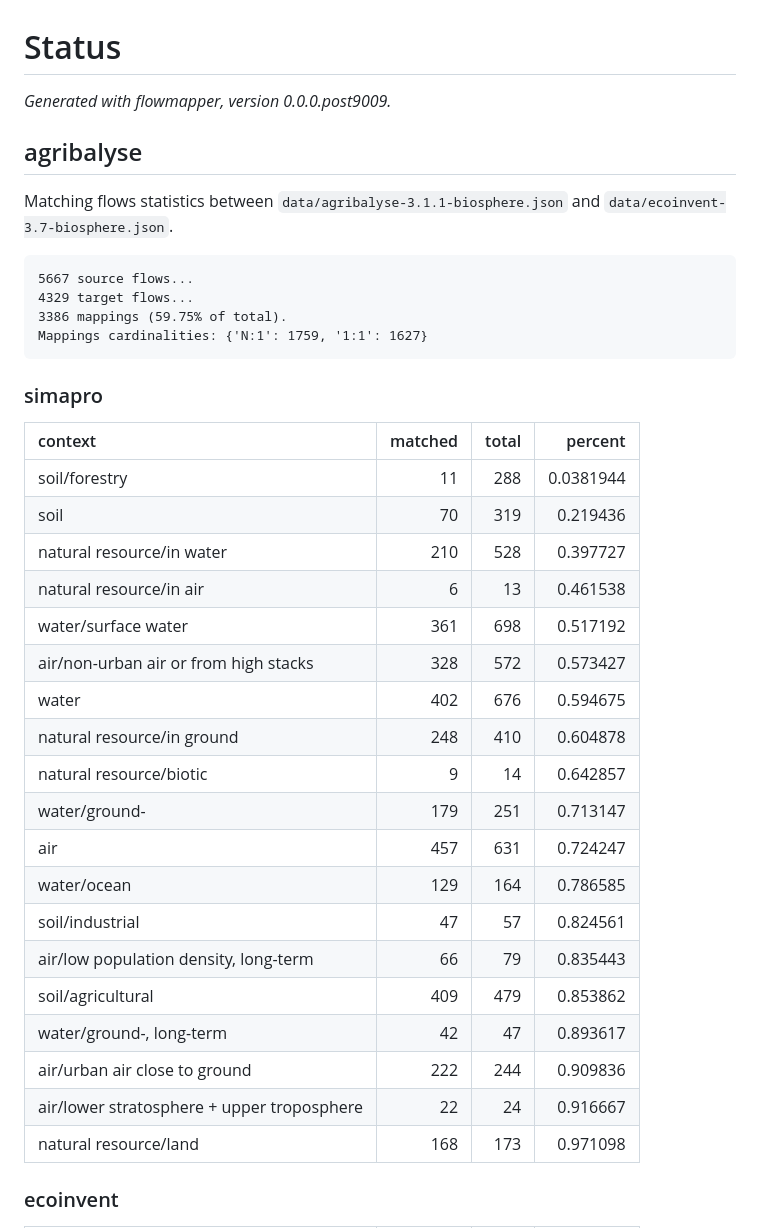
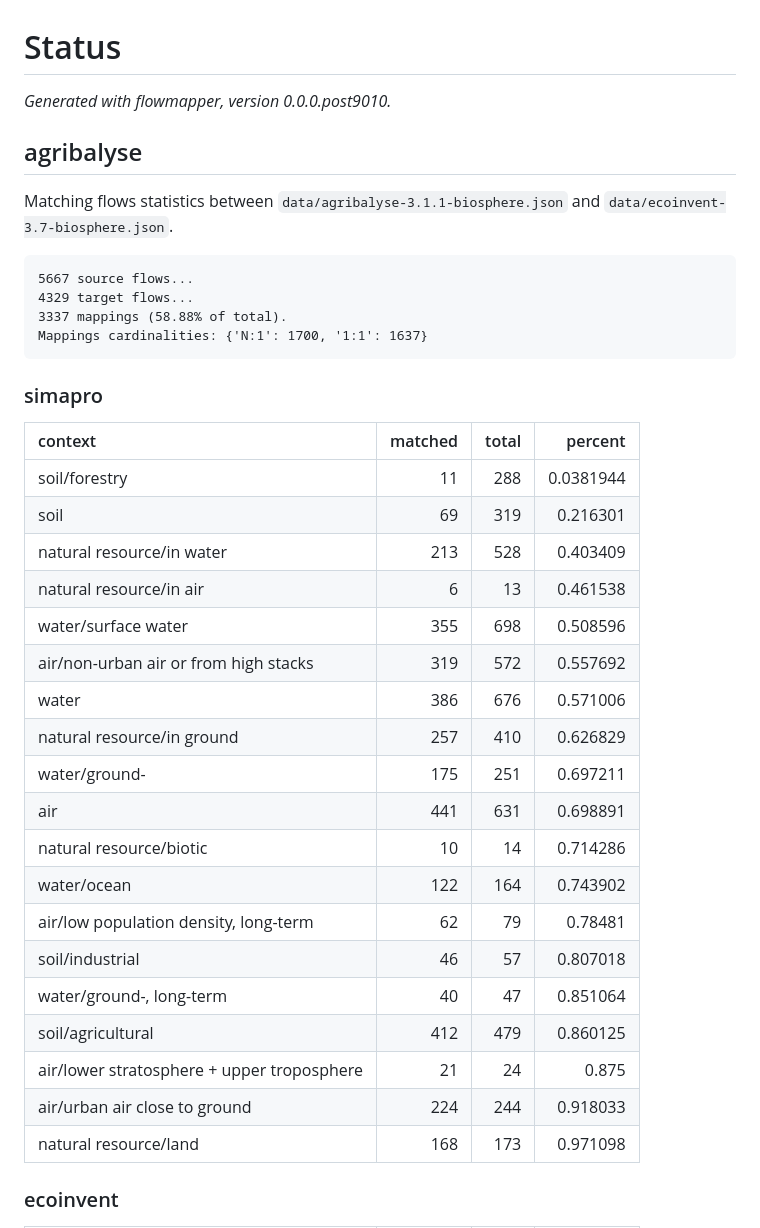
Before and after one commit to cmutel/flowmapper-ci, a Markdown page: status.md, the part around one of its changes. GitHub-like rendering.

Commit message:
release https://github.com/fjuniorr/flowmapper/commit/0351ad3a87906dd3f5d45c94451f720f7f3630f0

```diff
--- a/status.md
+++ b/status.md
@@ -1,6 +1,6 @@
 # Status
 
-*Generated with flowmapper, version 0.0.0.post9009.*
+*Generated with flowmapper, version 0.0.0.post9010.*
 
 ## agribalyse
 
@@ -9,31 +9,31 @@ and `data/ecoinvent-3.7-biosphere.json`.
 
     5667 source flows...
     4329 target flows...
-    3386 mappings (59.75% of total).
-    Mappings cardinalities: {'N:1': 1759, '1:1': 1627}
+    3337 mappings (58.88% of total).
+    Mappings cardinalities: {'N:1': 1700, '1:1': 1637}
 
 ### simapro
 
 | context                                    | matched | total |   percent |
 |:-------------------------------------------|--------:|------:|----------:|
 | soil/forestry                              |      11 |   288 | 0.0381944 |
-| soil                                       |      70 |   319 |  0.219436 |
-| natural resource/in water                  |     210 |   528 |  0.397727 |
+| soil                                       |      69 |   319 |  0.216301 |
+| natural resource/in water                  |     213 |   528 |  0.403409 |
 | natural resource/in air                    |       6 |    13 |  0.461538 |
-| water/surface water                        |     361 |   698 |  0.517192 |
-| air/non-urban air or from high stacks      |     328 |   572 |  0.573427 |
-| water                                      |     402 |   676 |  0.594675 |
-| natural resource/in ground                 |     248 |   410 |  0.604878 |
-| natural resource/biotic                    |       9 |    14 |  0.642857 |
-| water/ground-                              |     179 |   251 |  0.713147 |
-| air                                        |     457 |   631 |  0.724247 |
-| water/ocean                                |     129 |   164 |  0.786585 |
-| soil/industrial                            |      47 |    57 |  0.824561 |
-| air/low population density, long-term      |      66 |    79 |  0.835443 |
-| soil/agricultural                          |     409 |   479 |  0.853862 |
-| water/ground-, long-term                   |      42 |    47 |  0.893617 |
-| air/urban air close to ground              |     222 |   244 |  0.909836 |
-| air/lower stratosphere + upper troposphere |      22 |    24 |  0.916667 |
+| water/surface water                        |     355 |   698 |  0.508596 |
+| air/non-urban air or from high stacks      |     319 |   572 |  0.557692 |
+| water                                      |     386 |   676 |  0.571006 |
+| natural resource/in ground                 |     257 |   410 |  0.626829 |
+| water/ground-                              |     175 |   251 |  0.697211 |
+| air                                        |     441 |   631 |  0.698891 |
+| natural resource/biotic                    |      10 |    14 |  0.714286 |
+| water/ocean                                |     122 |   164 |  0.743902 |
+| air/low population density, long-term      |      62 |    79 |   0.78481 |
+| soil/industrial                            |      46 |    57 |  0.807018 |
+| water/ground-, long-term                   |      40 |    47 |  0.851064 |
+| soil/agricultural                          |     412 |   479 |  0.860125 |
+| air/lower stratosphere + upper troposphere |      21 |    24 |     0.875 |
+| air/urban air close to ground              |     224 |   244 |  0.918033 |
 | natural resource/land                      |     168 |   173 |  0.971098 |
 
 ### ecoinvent
```
Also changed, not shown: other parts of status.md (+52 -52 lines).
